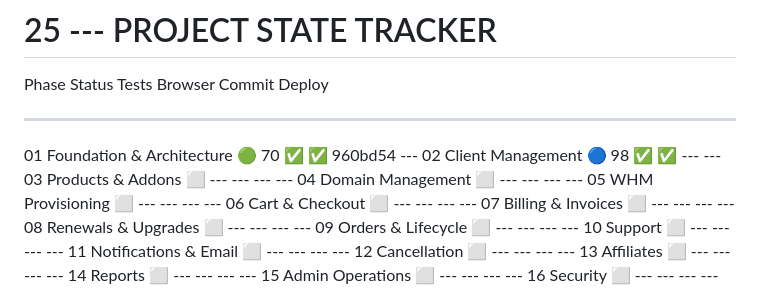
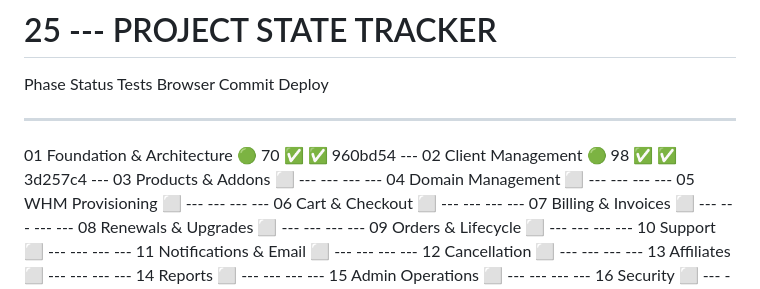
Before and after one commit to Waqar-Azeem-001/Wpanel, a Markdown page: Hosting_Management_Portal_Master_Development_Roadmap.md, the part around the change. Rendered like a GitHub page.

```diff
--- a/Hosting_Management_Portal_Master_Development_Roadmap.md
+++ b/Hosting_Management_Portal_Master_Development_Roadmap.md
@@ -1609,7 +1609,7 @@ If UI changed:
   Phase                          Status   Tests   Browser   Commit   Deploy
   ------------------------------ -------- ------- --------- -------- --------
   01 Foundation & Architecture   🟢       70 ✅   ✅        960bd54  ---
-  02 Client Management           🔵       98 ✅   ✅        ---      ---
+  02 Client Management           🟢       98 ✅   ✅        3d257c4  ---
   03 Products & Addons           ⬜       ---     ---       ---      ---
   04 Domain Management           ⬜       ---     ---       ---      ---
   05 WHM Provisioning            ⬜       ---     ---       ---      ---
```
Also changed, not shown: docs/phase-02-gap-report.md (+2 -2 lines).
